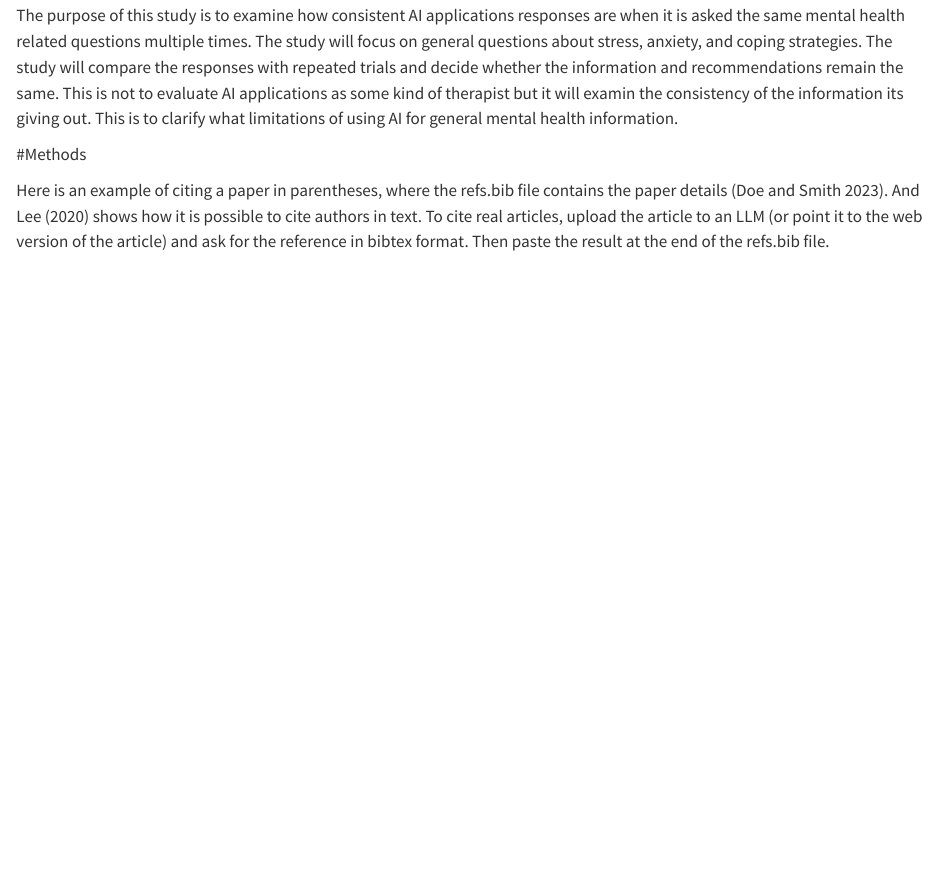
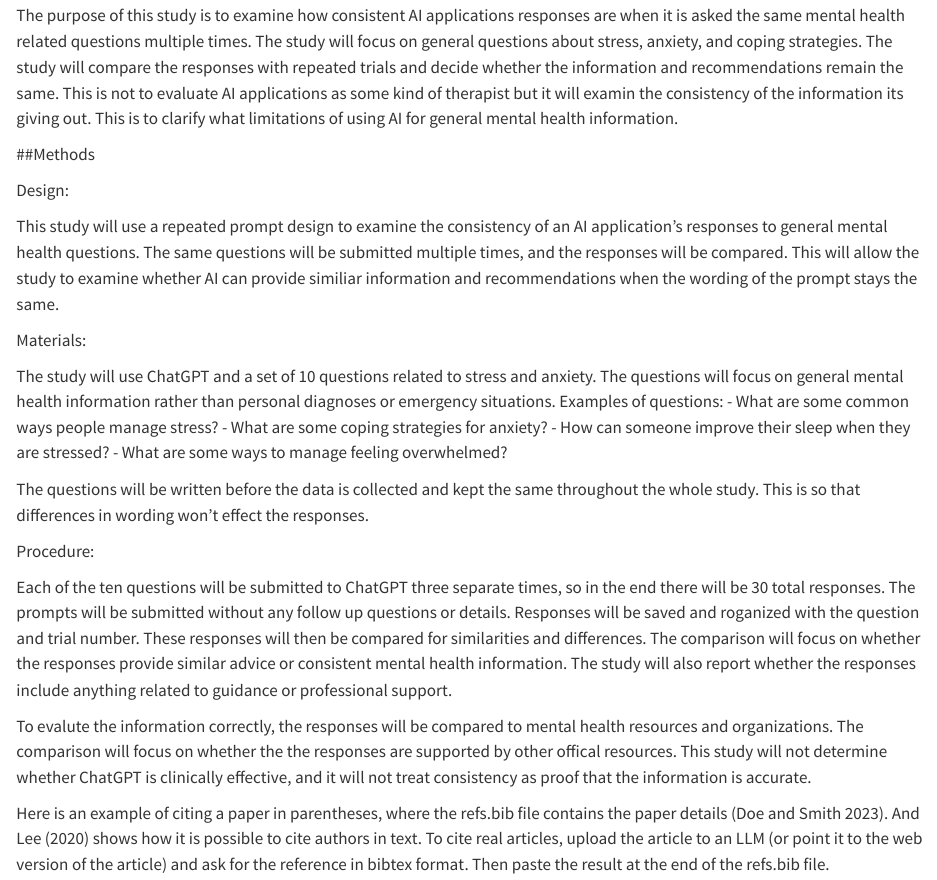
Before and after one commit to aiadevito/psy4010w_project, a Quarto document (paper 10.29.qmd): the page in a window 1100 px wide, from 530 px down. Rendered offline with R 4.5, knitr and Pandoc in place of Quarto, with nearby package versions; drawn as R Markdown's standard HTML page in place of the format the file asks for.

Commit message:
methods paragraphs complete

```diff
--- a/paper 10.29.qmd
+++ b/paper 10.29.qmd
@@ -25,7 +25,26 @@ When people use AI to ask questions about stress, anxiety, and coping mechanism,
 The purpose of this study is to examine how consistent AI applications responses are when it is asked the same mental health related questions multiple times. The study will focus on general questions about stress, anxiety, and coping strategies. The study will compare the responses with repeated trials and decide whether the information and recommendations remain the same. This is not to evaluate AI applications as some kind of therapist but it will examin the consistency of the information its giving out. This is to clarify what limitations of using AI for general mental health information.
 
 
-#Methods
+##Methods
 
+Design:
+
+This study will use a repeated prompt design to examine the consistency of an AI application's responses to general mental health questions. The same questions will be submitted multiple times, and the responses will be compared. This will allow the study to examine whether AI can provide similiar information and recommendations when the wording of the prompt stays the same.
+
+Materials:
+
+The study will use ChatGPT and a set of 10 questions related to stress and anxiety. The questions will focus on general mental health information rather than personal diagnoses or emergency situations. Examples of questions:
+- What are some common ways people manage stress?
+- What are some coping strategies for anxiety?
+- How can someone improve their sleep when they are stressed?
+- What are some ways to manage feeling overwhelmed?
+
+The questions will be written before the data is collected and kept the same throughout the whole study. This is so that differences in wording won't effect the responses.
+
+Procedure:
+
+Each of the ten questions will be submitted to ChatGPT three separate times, so in the end there will be 30 total responses. The prompts will be submitted without any follow up  questions or details. Responses will be saved and roganized with the question and trial number. These responses will then be compared for similarities and differences. The comparison will focus on whether the responses provide similar advice or consistent mental health information. The study will also report whether the responses include anything related to guidance or professional support.
+
+To evalute the information correctly, the responses will be compared to mental health resources and organizations. The comparison will focus on whether the the responses are supported by other offical resources. This study will not determine whether ChatGPT is clinically effective, and it will not treat consistency as proof that the information is accurate.
 
 Here is an example of citing a paper in parentheses, where the refs.bib file contains the paper details [@fakeone2023]. And @faketwo2020 shows how it is possible to cite authors in text. To cite real articles, upload the article to an LLM (or point it to the web version of the article) and ask for the reference in bibtex format. Then paste the result at the end of the refs.bib file.
```
Also changed, not shown: paper 10.29.qmd (2 more changed lines).
